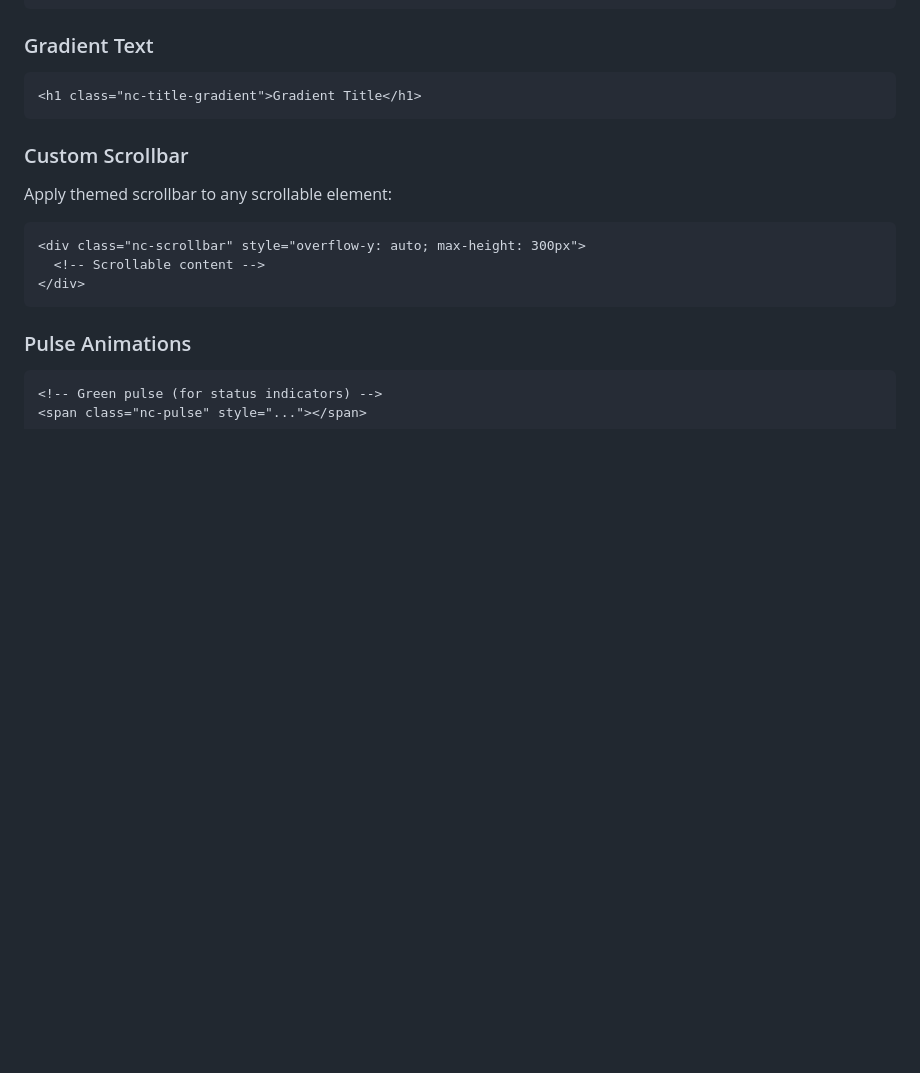
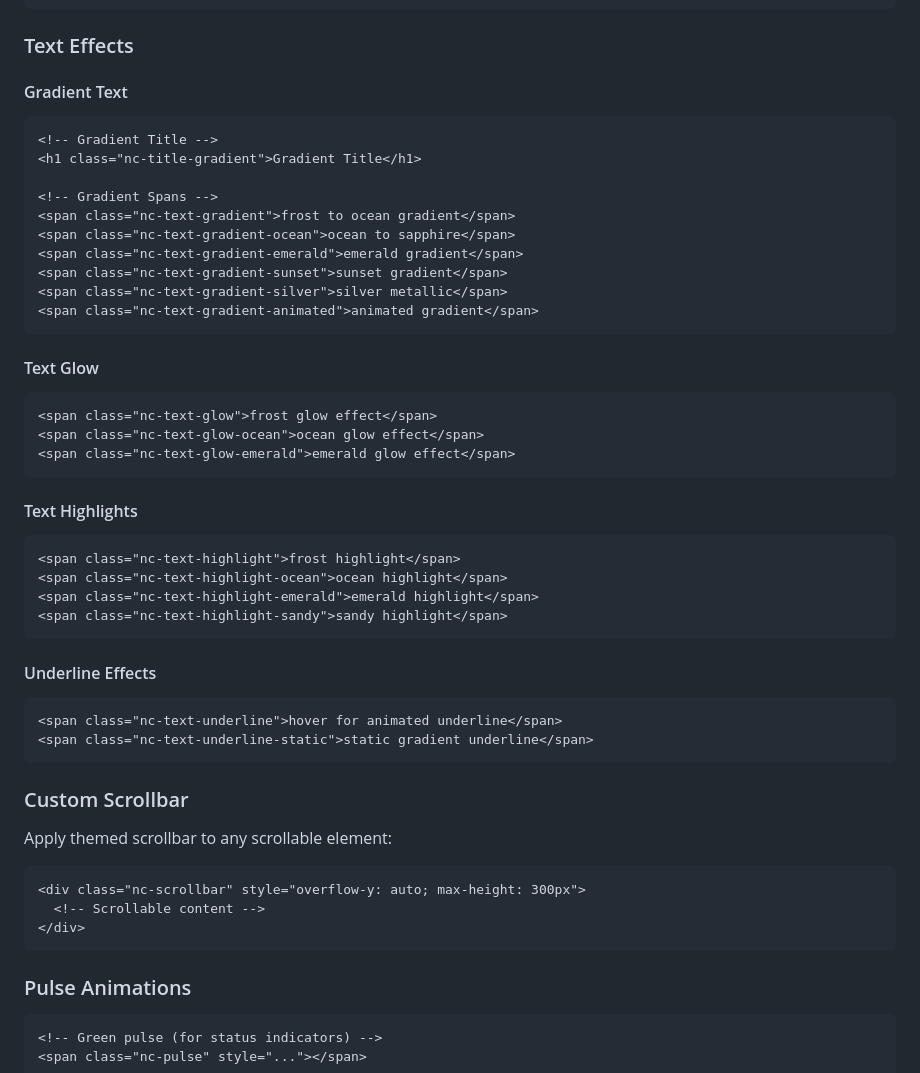
Before and after one commit to rheav/nimbus.css, a Markdown page: README.md, the part around the change printed below. GitHub-like rendering; blank space fills up the shorter version.

Commit message:
reworked order of components, fixed tab code, added text effects, alert styles

````diff
--- a/README.md
+++ b/README.md
@@ -428,10 +467,45 @@ Clickable list items with hover slide effect:
 <span class="nc-text-midnight">Near-black text</span>
 ```
 
-### Gradient Text
+### Text Effects
+
+#### Gradient Text
 
 ```html
+<!-- Gradient Title -->
 <h1 class="nc-title-gradient">Gradient Title</h1>
+
+<!-- Gradient Spans -->
+<span class="nc-text-gradient">frost to ocean gradient</span>
+<span class="nc-text-gradient-ocean">ocean to sapphire</span>
+<span class="nc-text-gradient-emerald">emerald gradient</span>
+<span class="nc-text-gradient-sunset">sunset gradient</span>
+<span class="nc-text-gradient-silver">silver metallic</span>
+<span class="nc-text-gradient-animated">animated gradient</span>
+```
+
+#### Text Glow
+
+```html
+<span class="nc-text-glow">frost glow effect</span>
+<span class="nc-text-glow-ocean">ocean glow effect</span>
+<span class="nc-text-glow-emerald">emerald glow effect</span>
+```
+
+#### Text Highlights
+
+```html
+<span class="nc-text-highlight">frost highlight</span>
+<span class="nc-text-highlight-ocean">ocean highlight</span>
+<span class="nc-text-highlight-emerald">emerald highlight</span>
+<span class="nc-text-highlight-sandy">sandy highlight</span>
+```
+
+#### Underline Effects
+
+```html
+<span class="nc-text-underline">hover for animated underline</span>
+<span class="nc-text-underline-static">static gradient underline</span>
 ```
 
 ### Custom Scrollbar
````
Also changed, not shown: other parts of README.md (+39 -0 lines).
